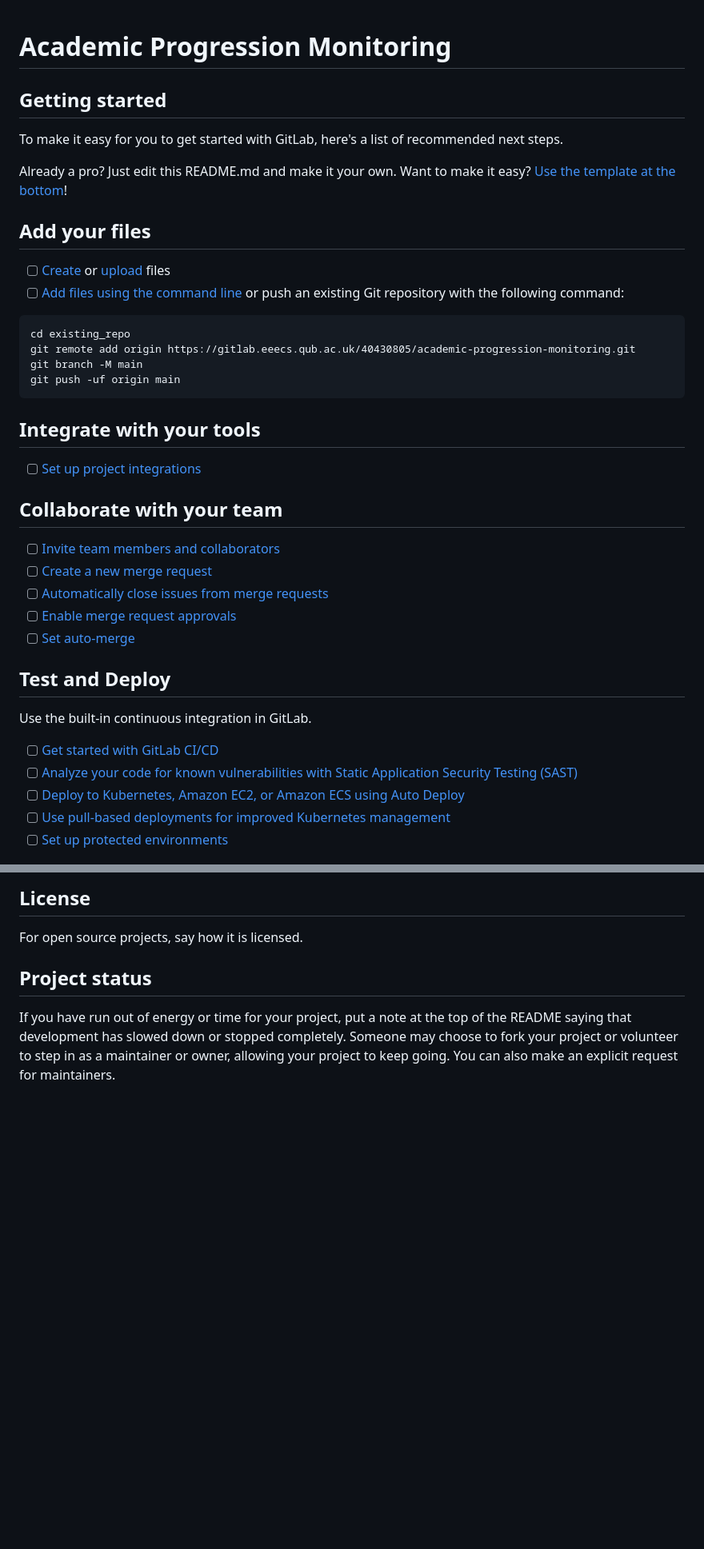
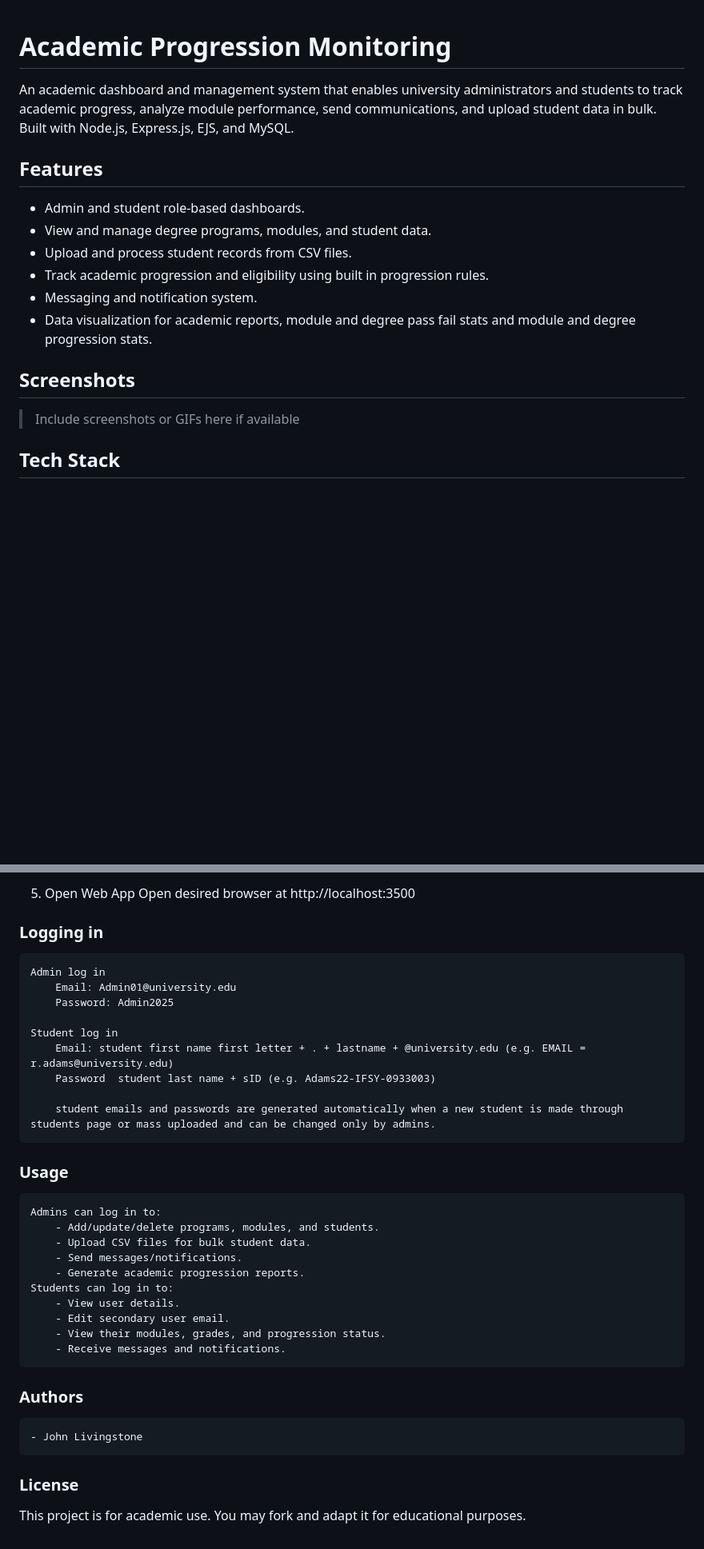
Before and after one commit to Johnls00/CSC7062-Academic-Progression-Monitoring-Web-App, a Markdown page: README.md, 2 parts joined by grey strips. Shown: that part at 80% size. Rendered like a GitHub page; blank space fills up the shorter version.

````diff
--- a/README.md
+++ b/README.md
@@ -1,44 +1,19 @@
 # Academic Progression Monitoring
 
+An academic dashboard and management system that enables university administrators and students to track academic progress, analyze module performance, send communications, and upload student data in bulk. Built with Node.js, Express.js, EJS, and MySQL.
 
+## Features
 
-## Getting started
+- Admin and student role-based dashboards.
+- View and manage degree programs, modules, and student data.
+- Upload and process student records from CSV files.
+- Track academic progression and eligibility using built in progression rules.
+- Messaging and notification system.
+- Data visualization for academic reports, module and degree pass fail stats and module and degree progression stats.
 
-To make it easy for you to get started with GitLab, here's a list of recommended next steps.
+## Screenshots
 
-Already a pro? Just edit this README.md and make it your own. Want to make it easy? [Use the template at the bottom](#editing-this-readme)!
+> Include screenshots or GIFs here if available
 
-## Add your files
+## Tech Stack
 
-- [ ] [Create](https://docs.gitlab.com/ee/user/project/repository/web_editor.html#create-a-file) or [upload](https://docs.gitlab.com/ee/user/project/repository/web_editor.html#upload-a-file) files
-- [ ] [Add files using the command line](https://docs.gitlab.com/ee/gitlab-basics/add-file.html#add-a-file-using-the-command-line) or push an existing Git repository with the following command:
-
-```
-cd existing_repo
-git remote add origin https://gitlab.eeecs.qub.ac.uk/40430805/academic-progression-monitoring.git
-git branch -M main
-git push -uf origin main
-```
-
-## Integrate with your tools
-
-- [ ] [Set up project integrations](https://gitlab.eeecs.qub.ac.uk/40430805/academic-progression-monitoring/-/settings/integrations)
-
-## Collaborate with your team
-
-- [ ] [Invite team members and collaborators](https://docs.gitlab.com/ee/user/project/members/)
-- [ ] [Create a new merge request](https://docs.gitlab.com/ee/user/project/merge_requests/creating_merge_requests.html)
-- [ ] [Automatically close issues from merge requests](https://docs.gitlab.com/ee/user/project/issues/managing_issues.html#closing-issues-automatically)
-- [ ] [Enable merge request approvals](https://docs.gitlab.com/ee/user/project/merge_requests/approvals/)
-- [ ] [Set auto-merge](https://docs.gitlab.com/ee/user/project/merge_requests/merge_when_pipeline_succeeds.html)
-
-## Test and Deploy
-
-Use the built-in continuous integration in GitLab.
-
-- [ ] [Get started with GitLab CI/CD](https://docs.gitlab.com/ee/ci/quick_start/index.html)
-- [ ] [Analyze your code for known vulnerabilities with Static Application Security Testing (SAST)](https://docs.gitlab.com/ee/user/application_security/sast/)
-- [ ] [Deploy to Kubernetes, Amazon EC2, or Amazon ECS using Auto Deploy](https://docs.gitlab.com/ee/topics/autodevops/requirements.html)
-- [ ] [Use pull-based deployments for improved Kubernetes management](https://docs.gitlab.com/ee/user/clusters/agent/)
-- [ ] [Set up protected environments](https://docs.gitlab.com/ee/ci/environments/protected_environments.html)
-
@@ -88,6 +54,35 @@ Show your appreciation to those who have contributed to the project.
 
-## License
-For open source projects, say how it is licensed.
+5. Open Web App
+    Open desired browser at http://localhost:3500
 
-## Project status
-If you have run out of energy or time for your project, put a note at the top of the README saying that development has slowed down or stopped completely. Someone may choose to fork your project or volunteer to step in as a maintainer or owner, allowing your project to keep going. You can also make an explicit request for maintainers.
+### Logging in
+
+    Admin log in
+        Email: Admin01@university.edu
+        Password: Admin2025
+
+    Student log in
+        Email: student first name first letter + . + lastname + @university.edu (e.g. EMAIL = r.adams@university.edu)
+        Password  student last name + sID (e.g. Adams22-IFSY-0933003)
+
+        student emails and passwords are generated automatically when a new student is made through students page or mass uploaded and can be changed only by admins.
+
+### Usage
+
+    Admins can log in to:
+        - Add/update/delete programs, modules, and students.
+        - Upload CSV files for bulk student data.
+        - Send messages/notifications.
+        - Generate academic progression reports.
+	Students can log in to:
+        - View user details.
+        - Edit secondary user email.
+        - View their modules, grades, and progression status.
+        - Receive messages and notifications.
+
+### Authors
+	- John Livingstone
+
+### License
+
+This project is for academic use. You may fork and adapt it for educational purposes.
````
Also changed, not shown: other parts of README.md (+25 -34 lines).
